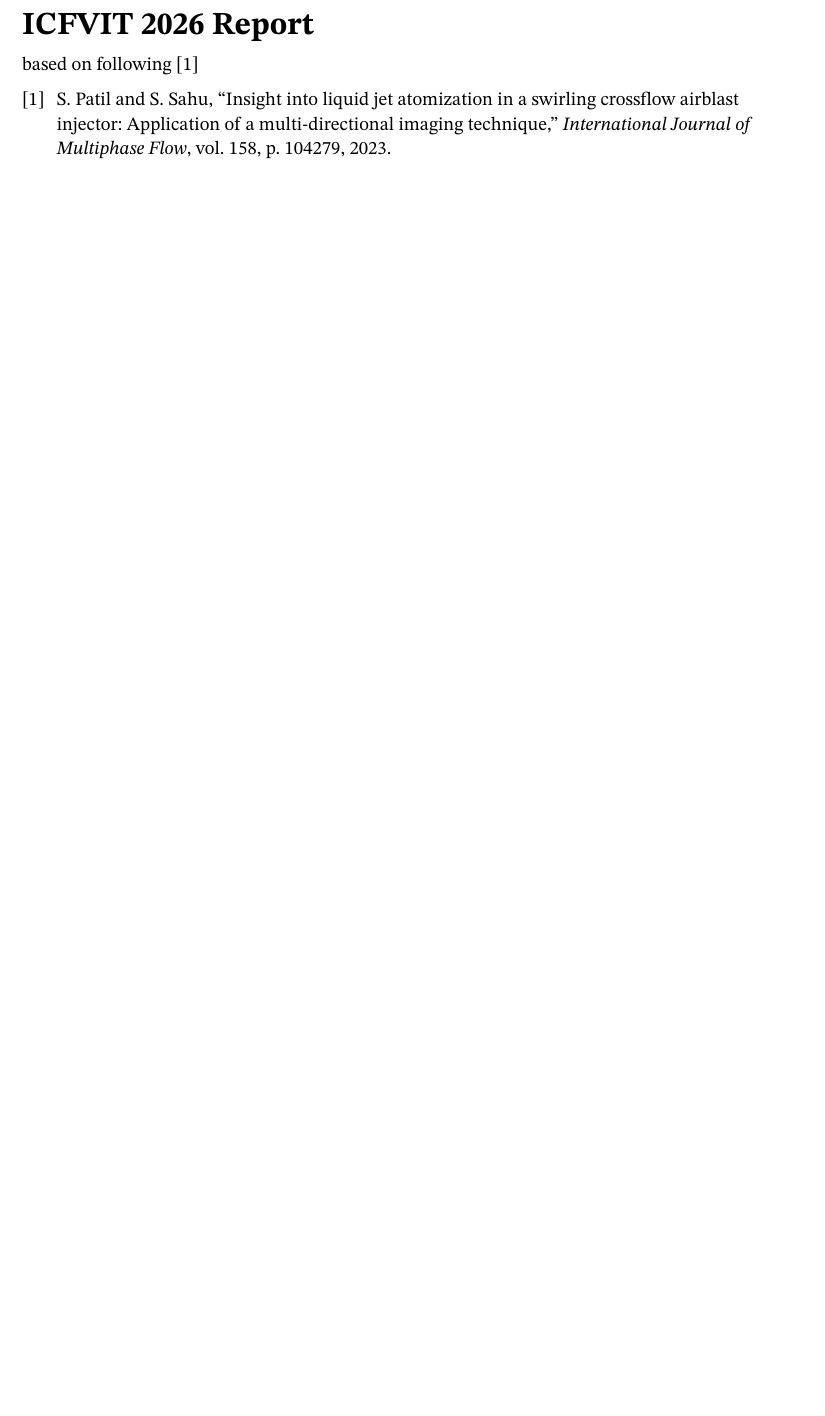
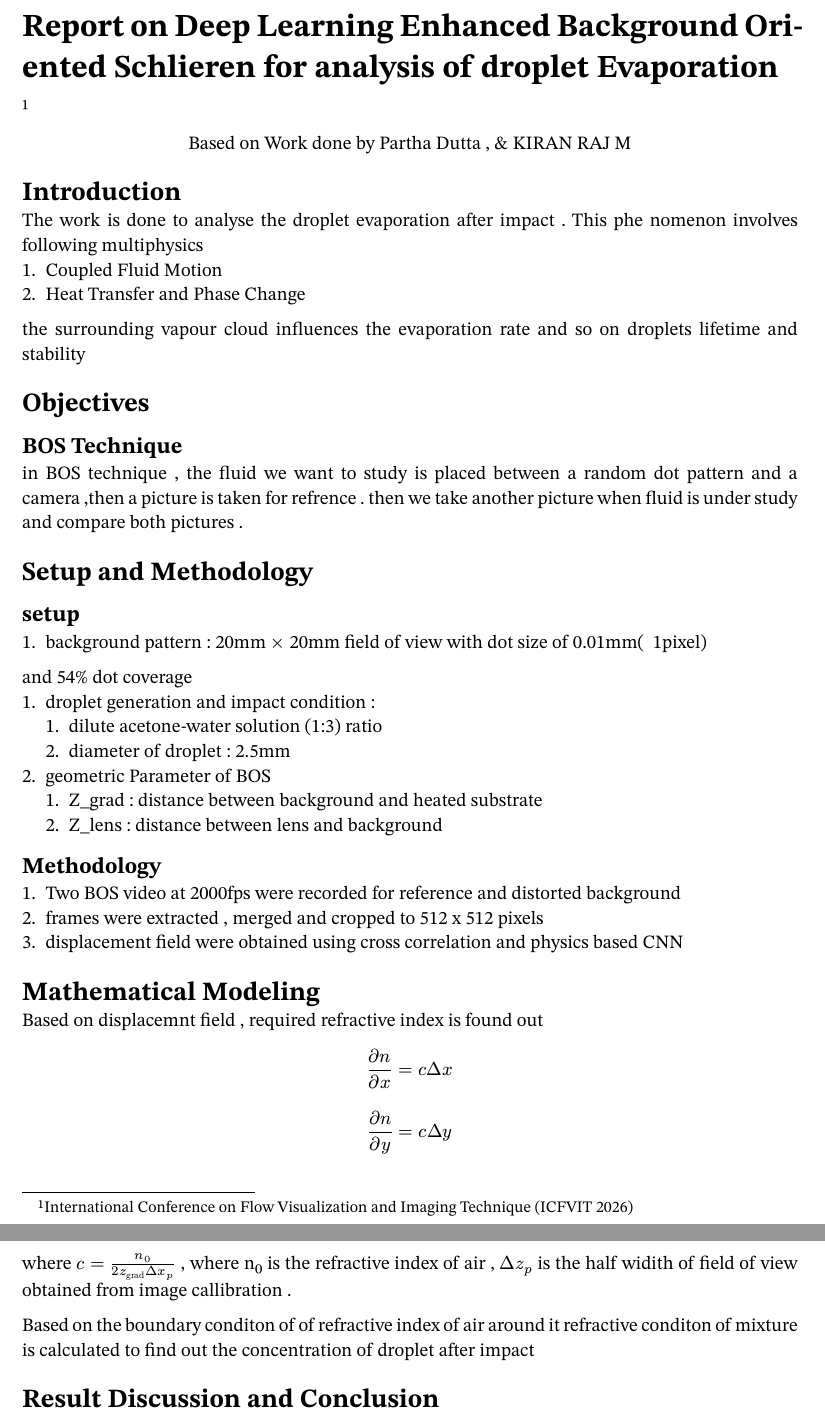
Before and after one commit to Niraj-apr4/Assignments, a Typst document (flow-visualization/conf_report.typ): part of the page before the commit and two parts of pages 1 and 2 of 2 after it, the two joined at a grey line, cut at the place of the change, the shorter picture padded with empty space. The pictures show the PDF file flow-visualization/conf_report.pdf that the author committed with the source.

Commit message:
conference report added

```diff
--- a/flow-visualization/conf_report.typ
+++ b/flow-visualization/conf_report.typ
@@ -1,9 +1,58 @@
-#set text(font: "STIX Two Text")
-#set document(
-title: [ICFVIT 2026 Report]
-)
+#set par(justify: true)
+#set text(font:"STIX Two Text")
+
+#set document(title: [Report on Deep Learning Enhanced Background
+ Oriented Schlieren for analysis of droplet Evaporation])
+
 #title()
+#footnote[International Conference on
+Flow Visualization and Imaging Technique (ICFVIT 2026) ]
 
-based on following @patil2023insight
+#align(center)[Based on Work done by Partha Dutta , & KIRAN RAJ M]
 
-#bibliography(".extra/refs.bib",title: none)
+= Introduction
+The work is done to analyse the droplet evaporation after impact . This phe
+nomenon involves following multiphysics
++ Coupled Fluid Motion
++ Heat Transfer and Phase Change
+
+the surrounding vapour cloud influences the evaporation rate and so on
+droplets lifetime and stability
+
+= Objectives
+== BOS Technique
+in BOS technique , the fluid we want to study is placed between a random
+dot pattern and a camera ,then a picture is taken for refrence . then we take
+another picture when fluid is under study and compare both pictures .
+
+= Setup and Methodology
+
+== setup
+
++ background pattern : 20mm $times$ 20mm field of view with dot size of 0.01mm(~ 1pixel)
+and 54% dot coverage
++ droplet generation and impact condition :
+  + dilute acetone-water solution (1:3)
+    ratio
+  + diameter of droplet : 2.5mm
++ geometric Parameter of BOS
+  + Z_grad : distance between background and heated substrate
+  + Z_lens : distance between lens and background
+
+== Methodology
++ Two BOS video at 2000fps were recorded for reference and distorted background
++ frames were extracted , merged and cropped to 512 x 512 pixels
++ displacement field were obtained using cross correlation and physics
+  based CNN
+
+= Mathematical Modeling
+Based on displacemnt field , required refractive index is found out
+$ (partial n)/(partial x) = c Delta x  $ $ (partial n)/(partial y) = c
+Delta y $ where $ c = (n_0)/(2 z_("grad") Delta x_p)$ , where n#sub[0] is
+the refractive index of air , $Delta z_p$ is the half widith of field of view
+obtained from image callibration .
+
+Based on the boundary conditon of of refractive index of air around it
+refractive conditon of mixture is calculated to find out the concentration
+of droplet after impact
+= Result Discussion and Conclusion
```
Also changed, not shown: flow-visualization/conf_report.pdf.
